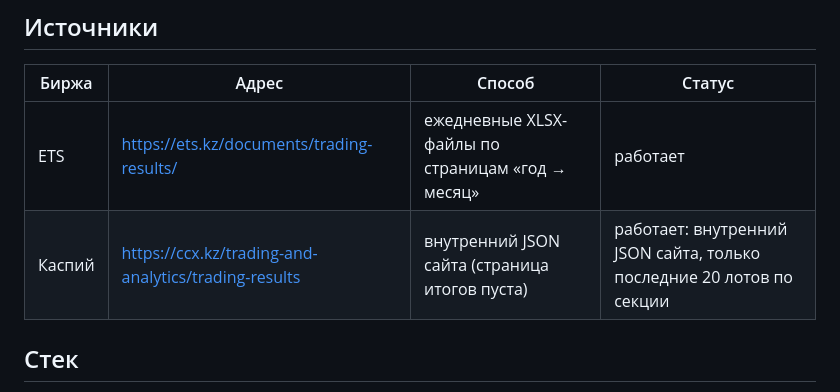
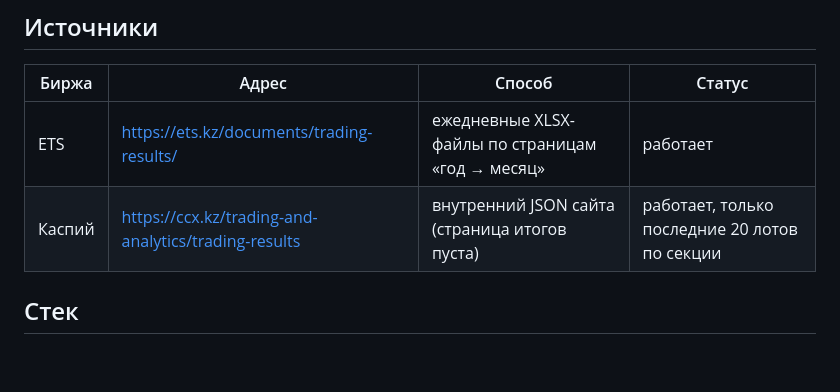
Before and after one commit to Vladi2lav/task1, a Markdown page: README.md, the part around the change. Drawn GitHub-style; blank space fills up the shorter version.

Commit message:
README: уточнён статус Каспия

```diff
--- a/README.md
+++ b/README.md
@@ -19,7 +19,7 @@
 | Биржа | Адрес | Способ | Статус |
 |---|---|---|---|
 | ETS | https://ets.kz/documents/trading-results/ | ежедневные XLSX-файлы по страницам «год → месяц» | работает |
-| Каспий | https://ccx.kz/trading-and-analytics/trading-results | внутренний JSON сайта (страница итогов пуста) | работает: внутренний JSON сайта, только последние 20 лотов по секции |
+| Каспий | https://ccx.kz/trading-and-analytics/trading-results | внутренний JSON сайта (страница итогов пуста) | работает, только последние 20 лотов по секции |
 
 ## Стек
 
```
